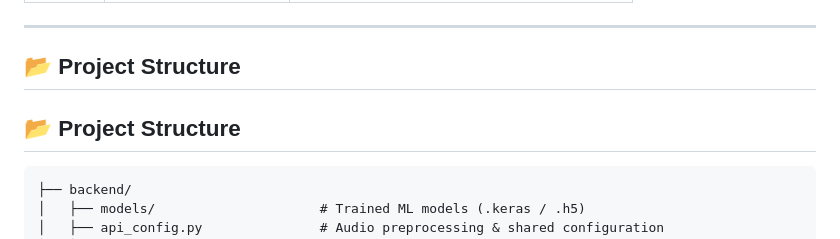
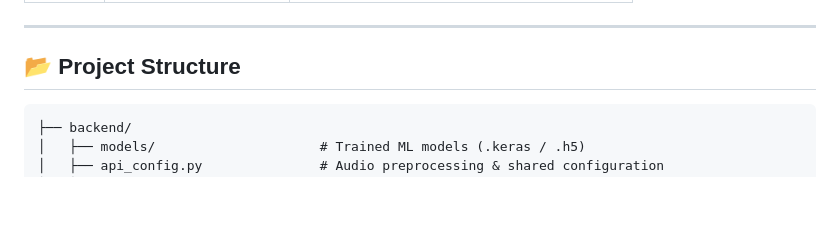
Before and after one commit to AdiWork933/voice2sentiment, a Markdown page: README.md, the part around the change. Drawn GitHub-style; blank space fills up the shorter version.

Commit message:
Fix formatting in Project Structure section

````diff
--- a/README.md
+++ b/README.md
@@ -148,7 +148,7 @@ ADMIN_PASSWORD = password
 
 ## 📂 Project Structure
 
-## 📂 Project Structure
+
 
 ```text
 ├── backend/
````
